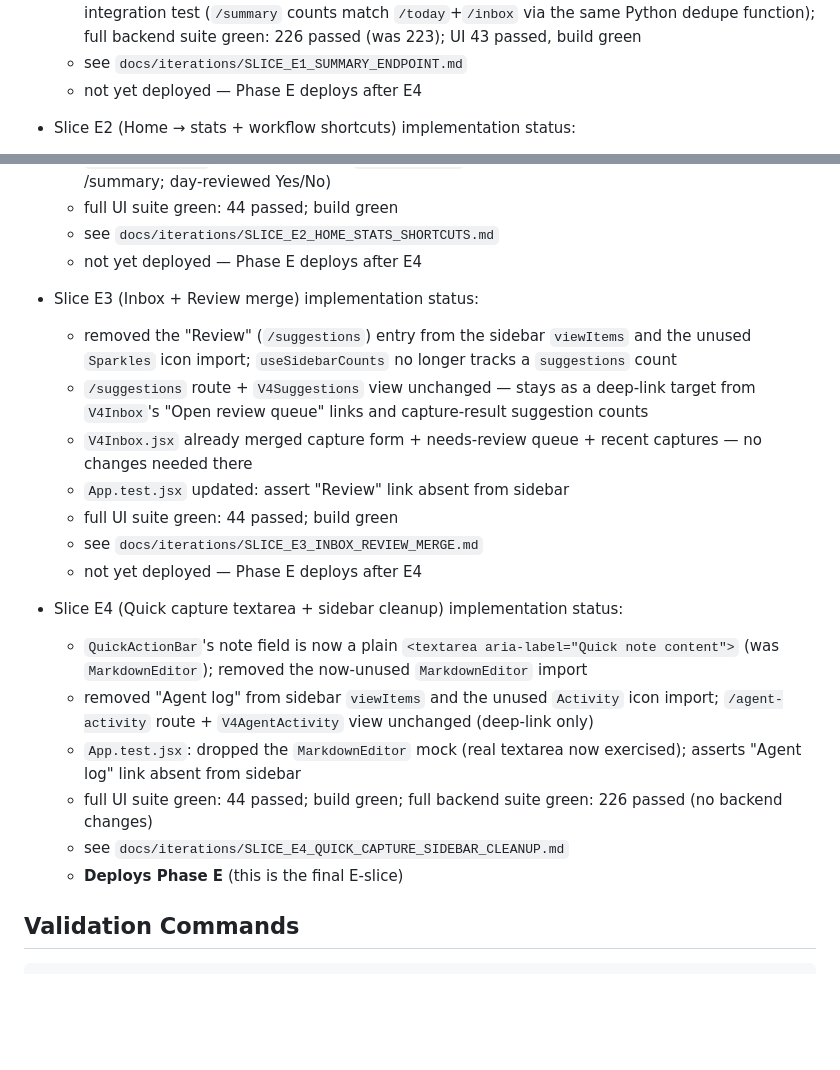
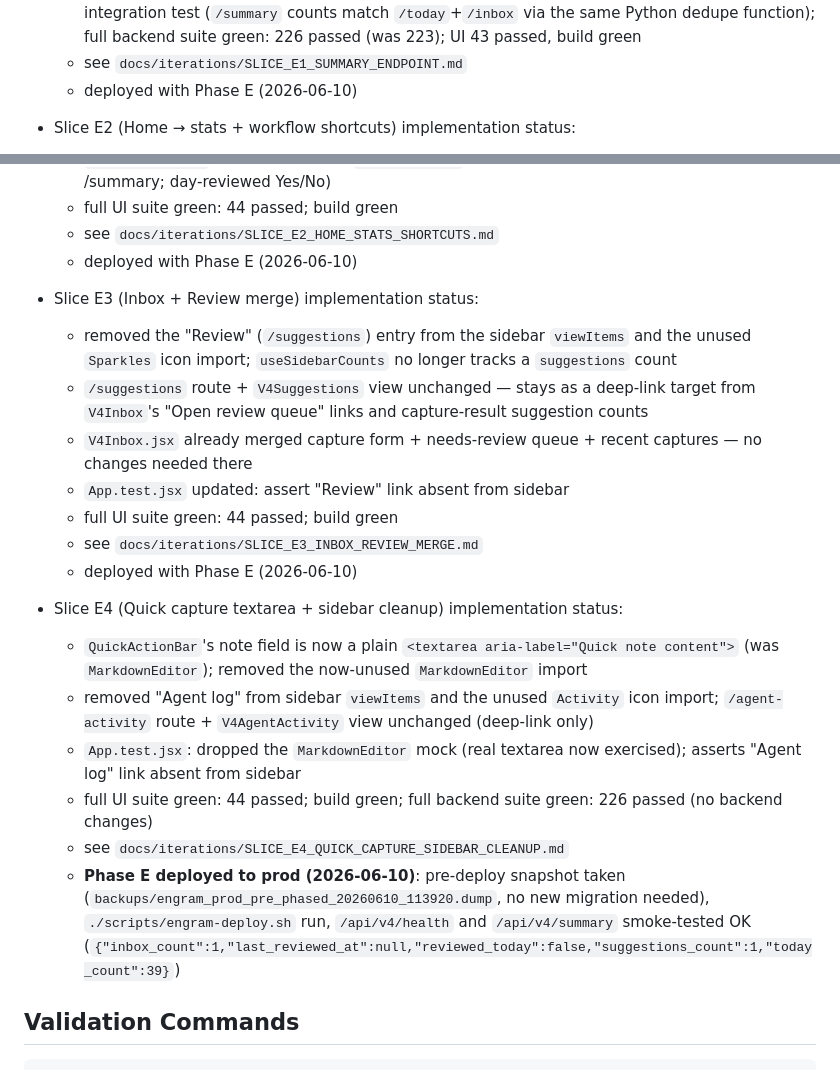
Before and after one commit to 1digitalD/engram, a Markdown page: EXECUTION-TRACKER.md, 2 parts joined by grey strips. Rendered like a GitHub page; blank space fills up the shorter version.

Commit message:
docs(slice-e1-e4): record Phase E prod deploy
Pre-deploy snapshot taken, deploy script run, /health and /summary
smoke-tested OK against the live API.

Co-Authored-By: Claude Sonnet 4.6 <noreply@anthropic.com>

```diff
--- a/EXECUTION-TRACKER.md
+++ b/EXECUTION-TRACKER.md
@@ -276,7 +276,7 @@ Non-authoritative historical artifacts:
   - `ui/src/api/v4Client.js` gains `v4API.summary()`; `App.jsx`'s `useSidebarCounts` now makes one `/summary` call instead of three (`/inbox`, `/today`, `/suggestions`)
   - red-first tests: 2 new unit tests (dedupe-across-buckets parity, empty-payload) + 1 new integration test (`/summary` counts match `/today`+`/inbox` via the same Python dedupe function); full backend suite green: 226 passed (was 223); UI 43 passed, build green
   - see `docs/iterations/SLICE_E1_SUMMARY_ENDPOINT.md`
-  - not yet deployed — Phase E deploys after E4
+  - deployed with Phase E (2026-06-10)
 
 - Slice E2 (Home → stats + workflow shortcuts) implementation status:
   - `V4Home.jsx` rewritten: single `v4API.summary()` call replaces the old `Promise.all([inbox, today, entities.list])`; removed the five duplicate entity-list panels (Review queue, Today, Stuck, Active projects, Inbox flow) and their `HomeSection`/`WorkflowLink`/`EntityList` helpers
@@ -285,7 +285,7 @@ Non-authoritative historical artifacts:
   - `V4Home.test.jsx` rewritten to mock `v4API.summary` only; 2 tests (hero+shortcuts render from /summary; day-reviewed Yes/No)
   - full UI suite green: 44 passed; build green
   - see `docs/iterations/SLICE_E2_HOME_STATS_SHORTCUTS.md`
-  - not yet deployed — Phase E deploys after E4
+  - deployed with Phase E (2026-06-10)
 
 - Slice E3 (Inbox + Review merge) implementation status:
   - removed the "Review" (`/suggestions`) entry from the sidebar `viewItems` and the unused `Sparkles` icon import; `useSidebarCounts` no longer tracks a `suggestions` count
@@ -294,7 +294,7 @@ Non-authoritative historical artifacts:
   - `App.test.jsx` updated: assert "Review" link absent from sidebar
   - full UI suite green: 44 passed; build green
   - see `docs/iterations/SLICE_E3_INBOX_REVIEW_MERGE.md`
-  - not yet deployed — Phase E deploys after E4
+  - deployed with Phase E (2026-06-10)
 
 - Slice E4 (Quick capture textarea + sidebar cleanup) implementation status:
   - `QuickActionBar`'s note field is now a plain `<textarea aria-label="Quick note content">` (was `MarkdownEditor`); removed the now-unused `MarkdownEditor` import
@@ -302,7 +302,7 @@ Non-authoritative historical artifacts:
   - `App.test.jsx`: dropped the `MarkdownEditor` mock (real textarea now exercised); asserts "Agent log" link absent from sidebar
   - full UI suite green: 44 passed; build green; full backend suite green: 226 passed (no backend changes)
   - see `docs/iterations/SLICE_E4_QUICK_CAPTURE_SIDEBAR_CLEANUP.md`
-  - **Deploys Phase E** (this is the final E-slice)
+  - **Phase E deployed to prod (2026-06-10)**: pre-deploy snapshot taken (`backups/engram_prod_pre_phased_20260610_113920.dump`, no new migration needed), `./scripts/engram-deploy.sh` run, `/api/v4/health` and `/api/v4/summary` smoke-tested OK (`{"inbox_count":1,"last_reviewed_at":null,"reviewed_today":false,"suggestions_count":1,"today_count":39}`)
 
 ## Validation Commands
 
```
